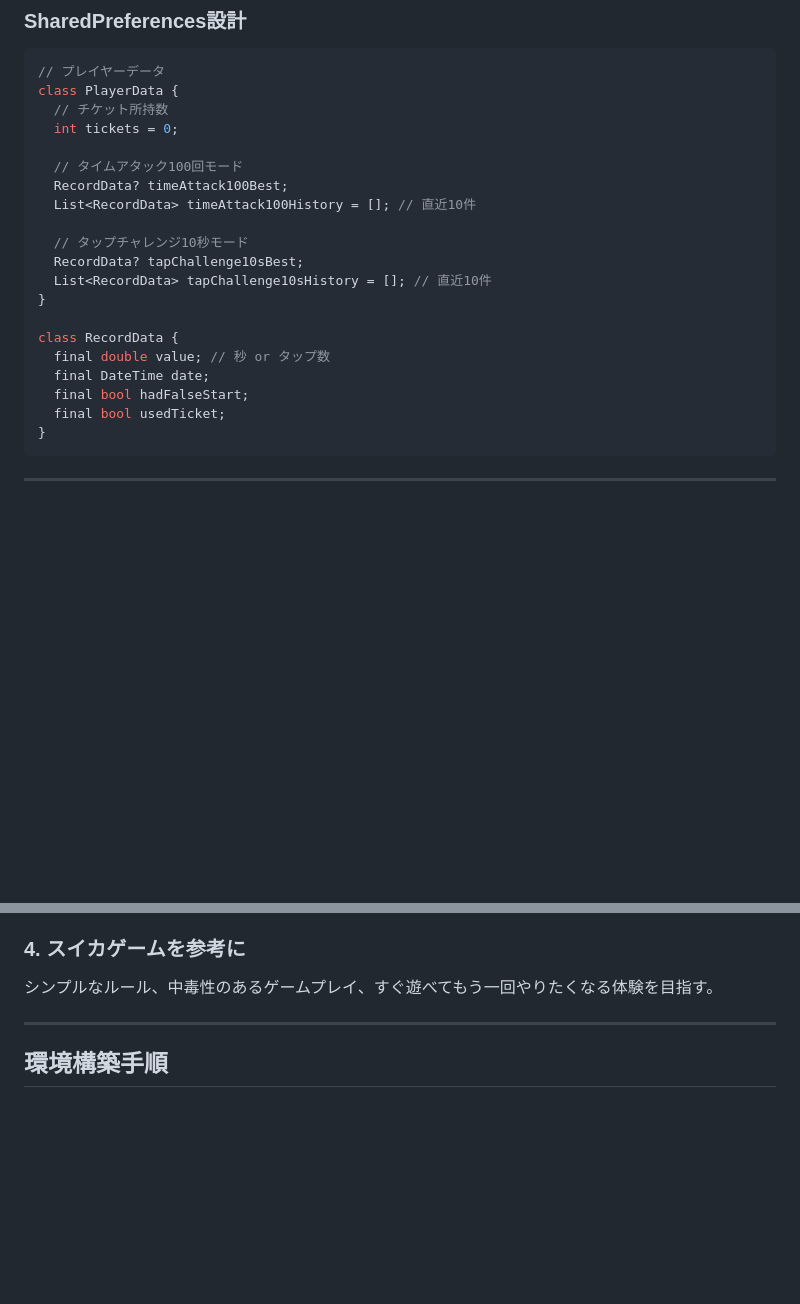
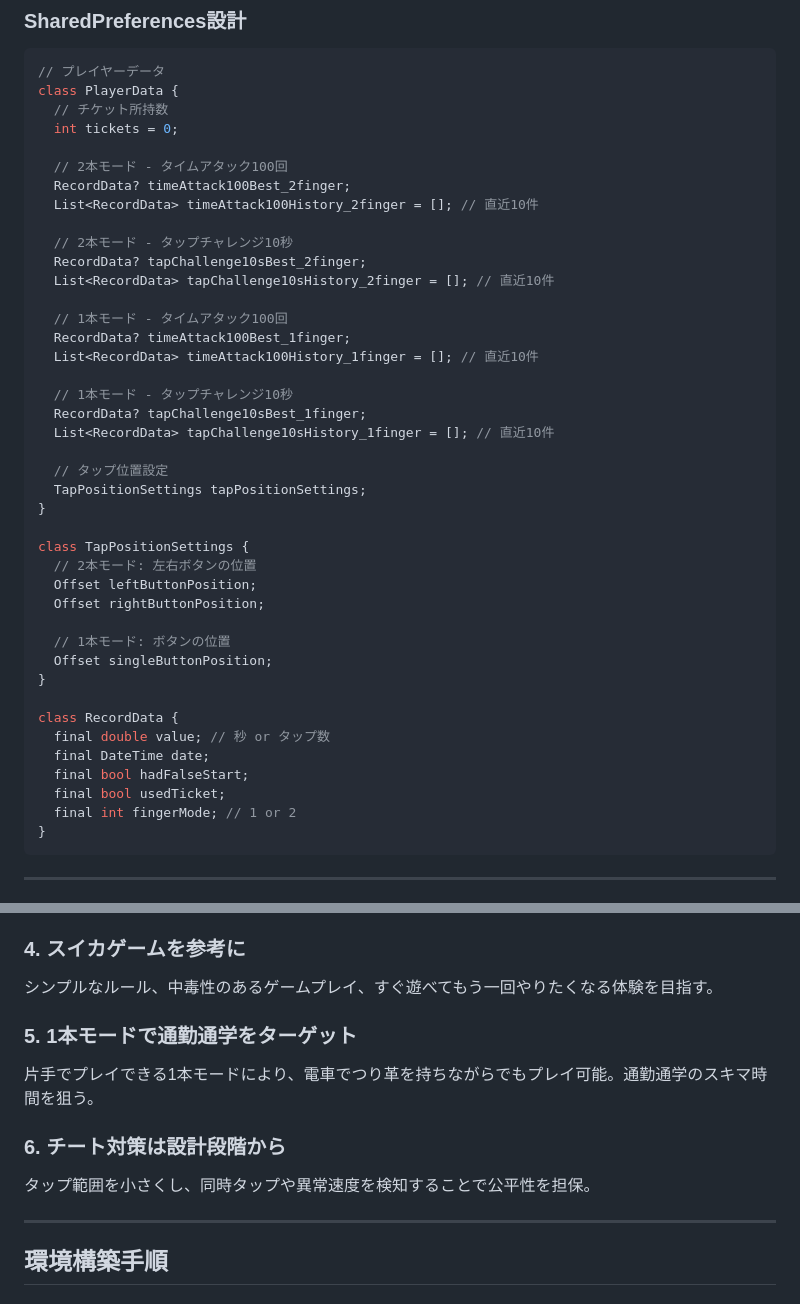
Before and after one commit to djin-3/running_fingers, a Markdown page: README.md, 2 parts joined by grey strips. Rendered like a GitHub page; blank space fills up the shorter version.

````diff
--- a/README.md
+++ b/README.md
@@ -236,13 +288,33 @@ class PlayerData {
   // チケット所持数
   int tickets = 0;
 
-  // タイムアタック100回モード
-  RecordData? timeAttack100Best;
-  List<RecordData> timeAttack100History = []; // 直近10件
+  // 2本モード - タイムアタック100回
+  RecordData? timeAttack100Best_2finger;
+  List<RecordData> timeAttack100History_2finger = []; // 直近10件
 
-  // タップチャレンジ10秒モード
-  RecordData? tapChallenge10sBest;
-  List<RecordData> tapChallenge10sHistory = []; // 直近10件
+  // 2本モード - タップチャレンジ10秒
+  RecordData? tapChallenge10sBest_2finger;
+  List<RecordData> tapChallenge10sHistory_2finger = []; // 直近10件
+
+  // 1本モード - タイムアタック100回
+  RecordData? timeAttack100Best_1finger;
+  List<RecordData> timeAttack100History_1finger = []; // 直近10件
+
+  // 1本モード - タップチャレンジ10秒
+  RecordData? tapChallenge10sBest_1finger;
+  List<RecordData> tapChallenge10sHistory_1finger = []; // 直近10件
+
+  // タップ位置設定
+  TapPositionSettings tapPositionSettings;
+}
+
+class TapPositionSettings {
+  // 2本モード: 左右ボタンの位置
+  Offset leftButtonPosition;
+  Offset rightButtonPosition;
+
+  // 1本モード: ボタンの位置
+  Offset singleButtonPosition;
 }
 
 class RecordData {
@@ -250,6 +322,7 @@ class RecordData {
   final DateTime date;
   final bool hadFalseStart;
   final bool usedTicket;
+  final int fingerMode; // 1 or 2
 }
 ```
 
@@ -268,6 +341,12 @@ class RecordData {
 
 ### 4. スイカゲームを参考に
 シンプルなルール、中毒性のあるゲームプレイ、すぐ遊べてもう一回やりたくなる体験を目指す。
+
+### 5. 1本モードで通勤通学をターゲット
+片手でプレイできる1本モードにより、電車でつり革を持ちながらでもプレイ可能。通勤通学のスキマ時間を狙う。
+
+### 6. チート対策は設計段階から
+タップ範囲を小さくし、同時タップや異常速度を検知することで公平性を担保。
 
 ---
 
````
Also changed, not shown: other parts of README.md (+57 -5 lines).
